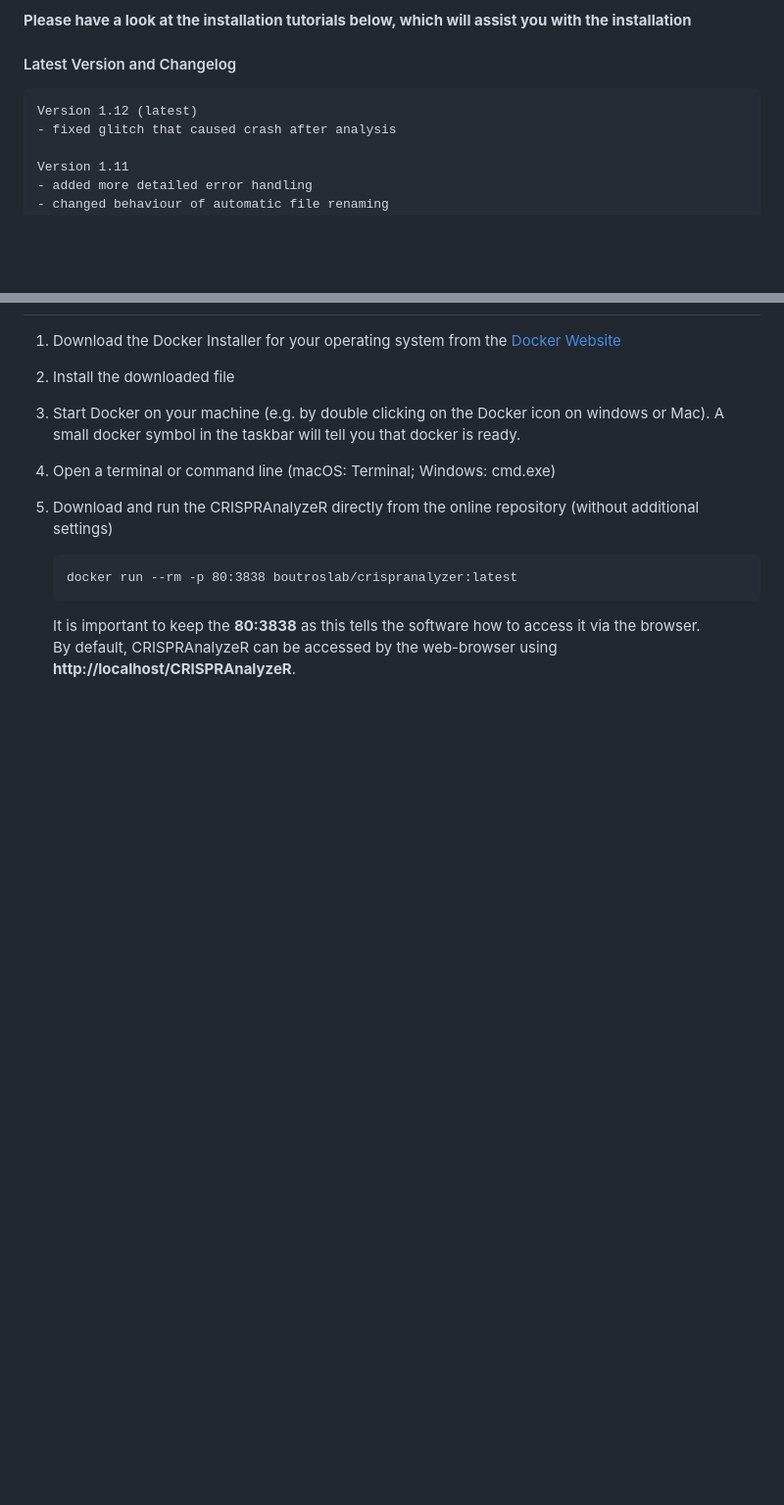
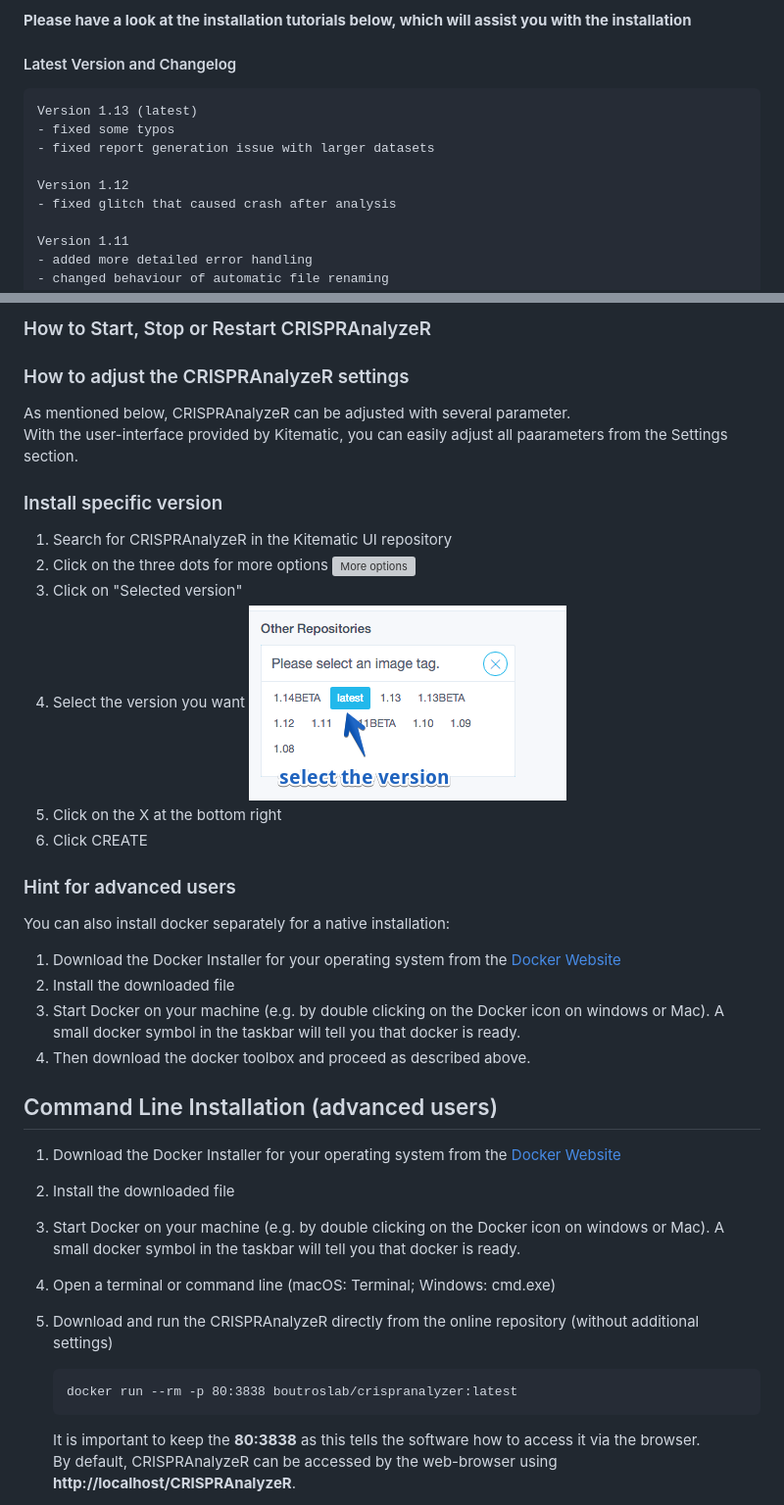
Before and after one commit to boutroslab/CRISPRAnalyzeR, a Markdown page: README.md, 2 parts joined by grey strips. Shown: that part at 98% size. Drawn GitHub-style; pictures changed too: images/CA_kitematic_version.png (added); blank space fills up the shorter version; grey boxes are pictures that could not be loaded.

Commit message:
no message

````diff
--- a/README.md
+++ b/README.md
@@ -147,8 +147,13 @@ __Please have a look at the installation tutorials below, which will assist you
 
 #### Latest Version and Changelog
 
+
 ```
-Version 1.12 (latest)
+Version 1.13 (latest)
+- fixed some typos
+- fixed report generation issue with larger datasets
+
+Version 1.12
 - fixed glitch that caused crash after analysis
 
 Version 1.11
@@ -198,3 +225,34 @@ OLDER VERSIONS are not available anymore.
+### How to Start, Stop or Restart CRISPRAnalyzeR
+
+
+### How to adjust the CRISPRAnalyzeR settings
+
+As mentioned below, CRISPRAnalyzeR can be adjusted with several parameter.
+With the user-interface provided by Kitematic, you can easily adjust all paarameters from the Settings section.
+
+
+### Install specific version
+
+1. Search for CRISPRAnalyzeR in the Kitematic UI repository
+2. Click on the three dots for more options
+	![More options](./CA_kitematic_moreoptions.png)
+3. Click on "Selected version"
+4. Select the version you want
+	![Version](./images/CA_kitematic_version.png)
+5. Click on the X at the bottom right
+6. Click CREATE
+
+
+### Hint for advanced users
+
+You can also install docker separately for a native installation:
+1. Download the Docker Installer for your operating system from the [Docker Website](https://www.docker.com/community-edition#/download)
+2. Install the downloaded file
+3. Start Docker on your machine (e.g. by double clicking on the Docker icon on windows or Mac).
+   A small docker symbol in the taskbar will tell you that docker is ready.
+4. Then download the docker toolbox and proceed as described above.
+
+## Command Line Installation (advanced users)
 
 1. Download the Docker Installer for your operating system from the [Docker Website](https://www.docker.com/products/overview)
 2. Install the downloaded file
````
Also changed, not shown: other parts of README.md (+24 -1 lines), images/CA_kitematic_URL.png (added), images/CA_kitematic_moreoptions.png (added), images/CA_kitematic_overview.png (added), images/CA_kitematic_search.png (added), images/CA_kitematic_settings.png (added).
